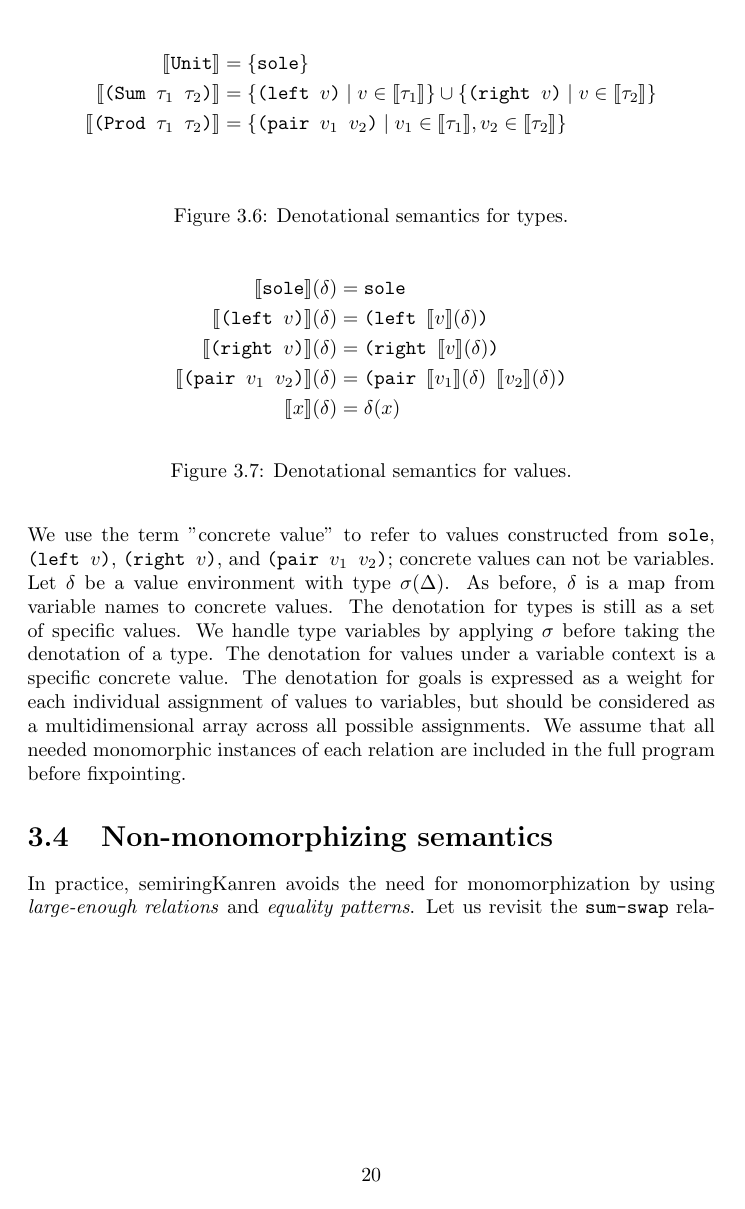
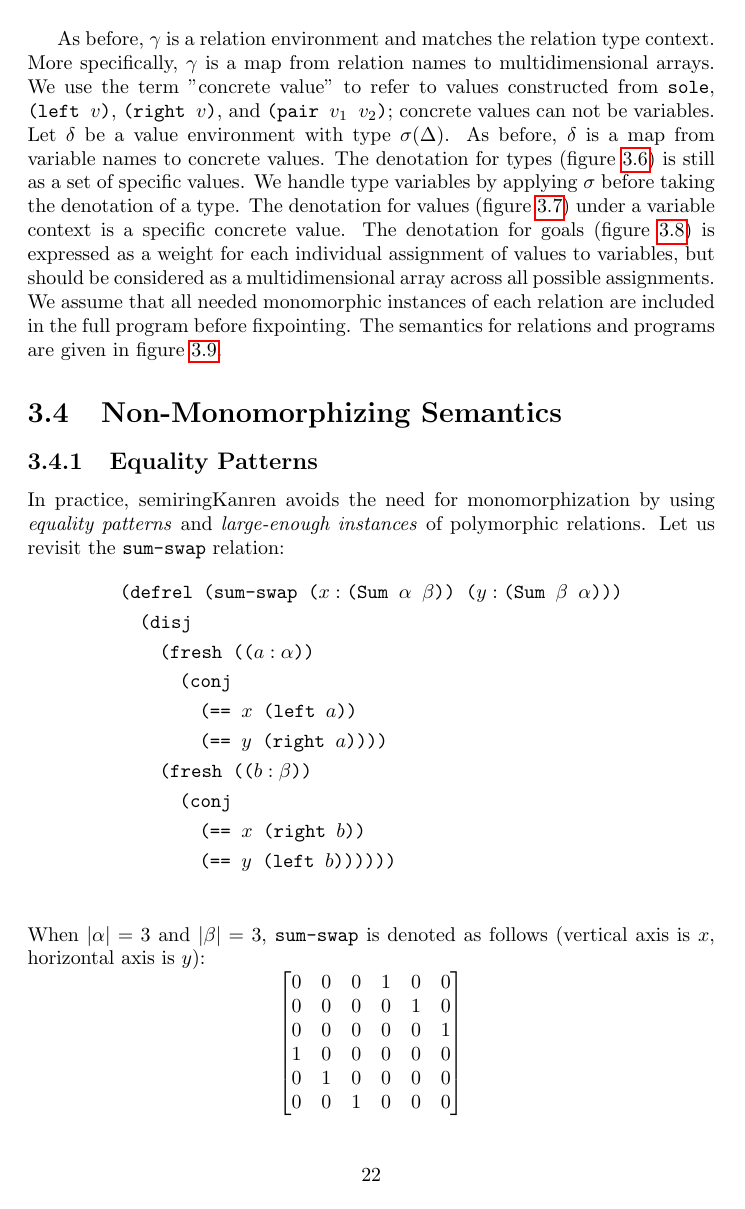
Before and after one commit to sporkl/semiringkanren-thesis, a LaTeX thesis (thesis.tex): page 22 of 51 before the commit and page 24 of 52 after it. Compiled offline with pdfLaTeX.

Commit message:
fix section headings, poly fig tweaks

```diff
--- a/thesis.tex
+++ b/thesis.tex
@@ -828,24 +836,14 @@ As such, for each relation \(R\) with type variables \(\alpha, \dots, \beta\),
 we generate concrete "monomorphic" instances of these relations \(R_{\sigma_1}, \dots, R_{\sigma_n}\), corresponding to all unique-up-to-size type variable substitutions \(\sigma_1, \dots, \sigma_n\).
 Note that we can easily generate types of size \(n\) as a sum type of \(n\) \(\texttt{Unit}\)s, so generating these substitutions is straightforward.
 
-As before, \(\gamma\) is a relation environment and matches the relation type context.
-More specifically, \(\gamma\) is a map from relation names to multidimensional arrays.
-We use the term "concrete value" to refer to values constructed from \texttt{sole}, \texttt{(left \(v\))}, \texttt{(right \(v\))}, and \texttt{(pair \(v_1\) \(v_2\))}; concrete values can not be variables.
-Let \(\delta\) be a value environment with type \(\sigma(\Delta)\).
-As before, \(\delta\) is a map from variable names to concrete values.
-The denotation for types is still as a set of specific values.
-We handle type variables by applying \(\sigma\) before taking the denotation of a type.
-The denotation for values under a variable context is a specific concrete value.
-The denotation for goals is expressed as a weight for each individual assignment of values to variables, but should be considered as a multidimensional array across all possible assignments.
-We assume that all needed monomorphic instances of each relation are included in the full program before fixpointing.
-
 \begin{figure}
 \begin{align*}
 	\den{\texttt{Unit}} &= \{\texttt{sole}\} \\
 	\den{\texttt{(Sum \(\tau_1\) \(\tau_2\))}} &= \{\texttt{(left \(v\))} \mid v \in \den{\tau_1}\} \cup \{\texttt{(right \(v\))} \mid v \in \den{\tau_2}\} \\
 	\den{\texttt{(Prod \(\tau_1\) \(\tau_2\))}} &= \{\texttt{(pair \(v_1\) \(v_2\))} \mid v_1 \in \den{\tau_1}, v_2 \in \den{\tau_2}\} \\
 \end{align*}
-\caption{Denotational semantics for types.}
+\caption{Denotational semantics for types, again.}
+	\label{fig:poly-types-semantics}
 \end{figure}
 
 \begin{figure}
@@ -856,7 +854,8 @@ We assume that all needed monomorphic instances of each relation are included in
 	\den{\texttt{(pair \(v_1\) \(v_2\))}} (\delta) &= \texttt{(pair \(\den{v_1} (\delta) \) \(\den{v_2} (\delta)\))} \\
 	\den{x} (\delta) &= \delta(x)
 \end{align*}
-\caption{Denotational semantics for values.}
+\caption{Denotational semantics for polymorphic values.}
+	\label{fig:poly-values-semantics}
 \end{figure}
 
 \begin{figure}
@@ -888,12 +888,28 @@ We assume that all needed monomorphic instances of each relation are included in
 	\den{\textit{Rel}_1, \dots, \textit{Rel}_Q} = \;
 	\mathrel{\textrm{fix}} \gamma \mathrel{\textrm{in}} R_1 \mapsto \den{\textit{Rel}_1} (\gamma), \dots, R_Q \mapsto \den{\textit{Rel}_Q} (\gamma)
 \end{gather*}
-\caption{Denotational semantics for relations and programs.}
+\caption{Denotational semantics for polymorphic relations and programs.}
+	\label{fig:poly-relations-semantics}
 \end{figure}
 
-\section{Non-monomorphizing semantics}
-
-In practice, semiringKanren avoids the need for monomorphization by using \emph{large-enough relations} and \emph{equality patterns}.
+As before, \(\gamma\) is a relation environment and matches the relation type context.
+More specifically, \(\gamma\) is a map from relation names to multidimensional arrays.
+We use the term "concrete value" to refer to values constructed from \texttt{sole}, \texttt{(left \(v\))}, \texttt{(right \(v\))}, and \texttt{(pair \(v_1\) \(v_2\))}; concrete values can not be variables.
+Let \(\delta\) be a value environment with type \(\sigma(\Delta)\).
+As before, \(\delta\) is a map from variable names to concrete values.
+The denotation for types (figure \ref{fig:poly-types-semantics}) is still as a set of specific values.
+We handle type variables by applying \(\sigma\) before taking the denotation of a type.
+The denotation for values (figure \ref{fig:poly-values-semantics}) under a variable context is a specific concrete value.
+The denotation for goals (figure \ref{fig:poly-goals-semantics}) is expressed as a weight for each individual assignment of values to variables,
+but should be considered as a multidimensional array across all possible assignments.
+We assume that all needed monomorphic instances of each relation are included in the full program before fixpointing.
+The semantics for relations and programs are given in figure \ref{fig:poly-relations-semantics}.
+
+\section{Non-Monomorphizing Semantics}
+
+\subsection{Equality Patterns}
+
+In practice, semiringKanren avoids the need for monomorphization by using \emph{equality patterns} and \emph{large-enough instances} of polymorphic relations.
 Let us revisit the \(\texttt{sum-swap}\) relation:
 \begin{align*}
 	& \texttt{(defrel (sum-swap (\(x : \texttt{(Sum \(\alpha\) \(\beta\))}\)) (\(y : \texttt{(Sum \(\beta\) \(\alpha\))}\)))} \\
```
Also changed, not shown: thesis.pdf, thesis.tex (31 more changed lines).
